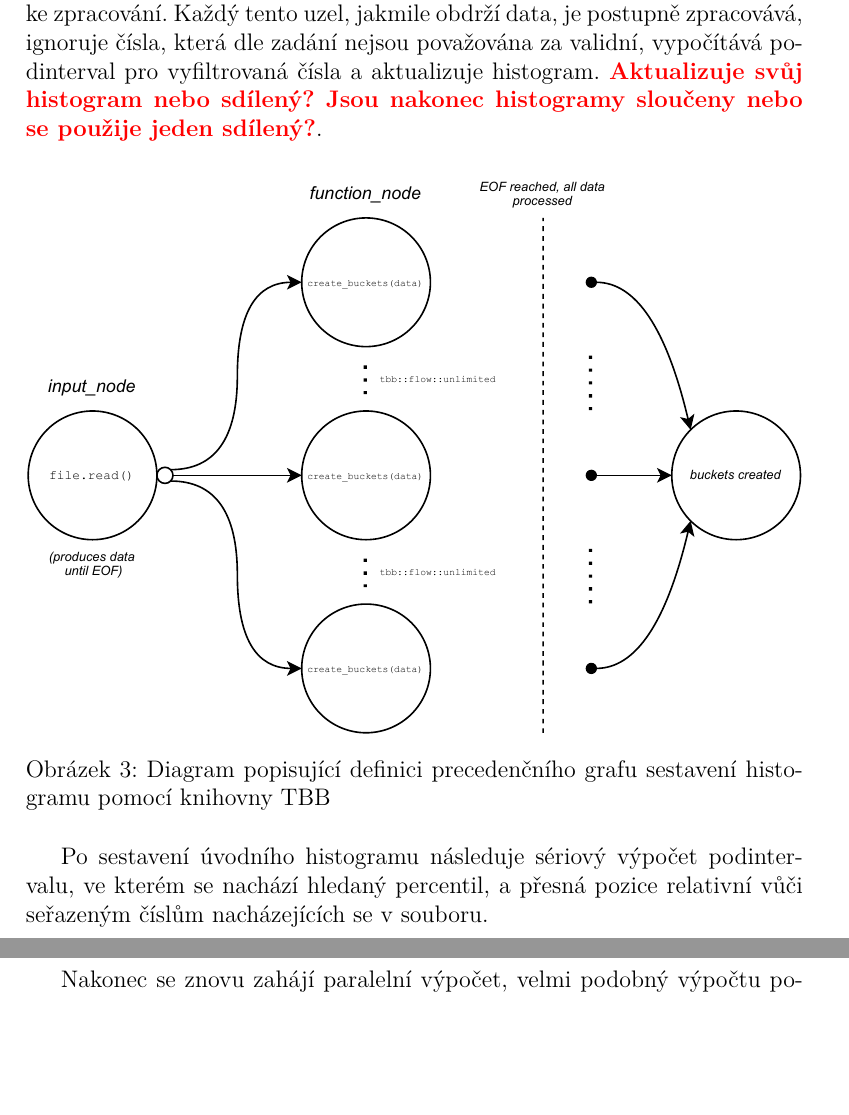
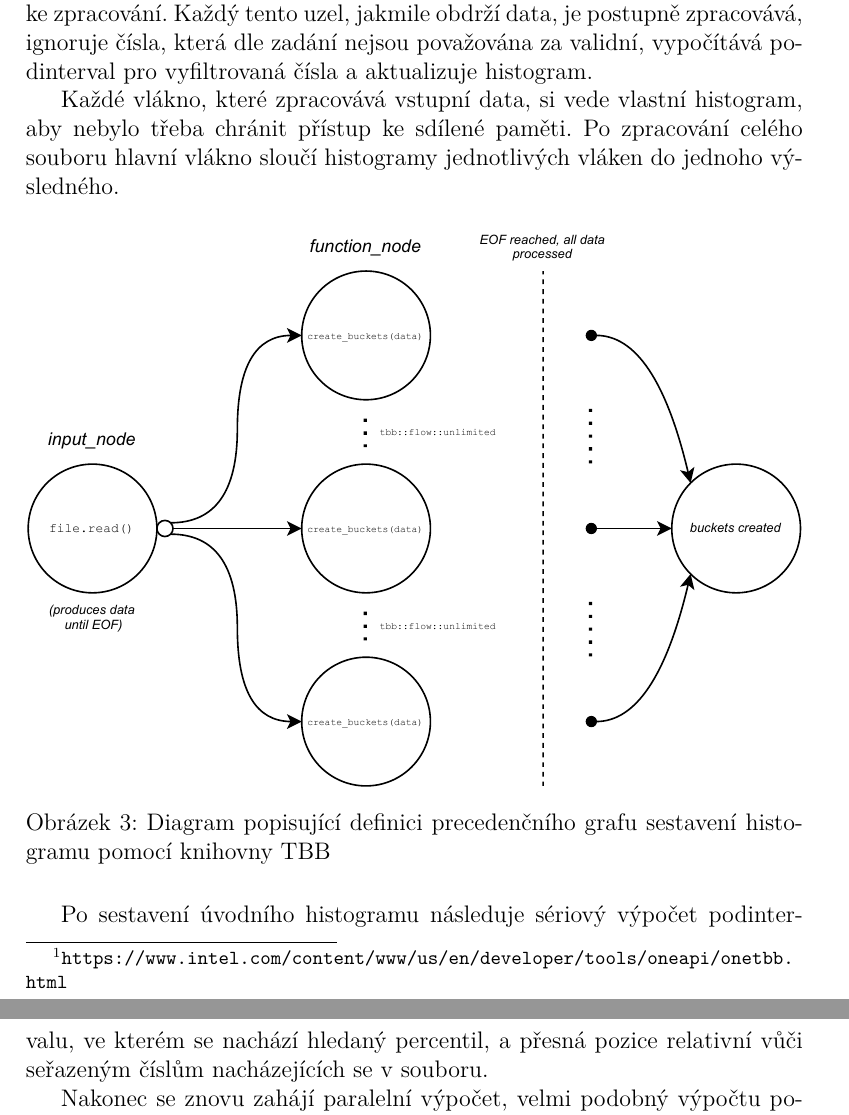
Before and after one commit to topnax/kiv-ppr, a LaTeX document (doc/doc.tex): two parts of pages 9 and 10 of 12, joined at a grey line, cut so that both start at the same text, the shorter picture padded with empty space. Compiled offline with pdfLaTeX.

Commit message:
Finished SMP description

```diff
--- a/doc/doc.tex
+++ b/doc/doc.tex
@@ -232,7 +232,10 @@ Díky výpočtu percentilu pomocí bitového posunu a následné aktualizaci his
 Tato implementace využívá konstrukce \texttt{flow\_graph} z knihovny Intel Threading Building Blocks\footnote{\url{https://www.intel.com/content/www/us/en/developer/tools/oneapi/onetbb.html}} k paralelizaci výpočtu histogramu vycházejícího z algoritmu popsaném v sekci \ref{bucketing}.
 
 První uzel grafu je typu \texttt{tbb::input\_node} a čte data ze vstupního souboru, která rovnou předává následujícím uzlům typu \texttt{tbb::function\_node} ke zpracování.
-Každý tento uzel, jakmile obdrží data, je postupně zpracovává, ignoruje čísla, která dle zadání nejsou považována za validní, vypočítává podinterval pro vyfiltrovaná čísla a aktualizuje histogram. \textcolor{red}{\textbf{Aktualizuje svůj histogram nebo sdílený? Jsou nakonec histogramy sloučeny nebo se použije jeden sdílený?}}.
+Každý tento uzel, jakmile obdrží data, je postupně zpracovává, ignoruje čísla, která dle zadání nejsou považována za validní, vypočítává podinterval pro vyfiltrovaná čísla a aktualizuje histogram.
+
+Každé vlákno, které zpracovává vstupní data, si vede vlastní histogram, aby nebylo třeba chránit přístup ke sdílené paměti.
+Po zpracování celého souboru hlavní vlákno sloučí histogramy jednotlivých vláken do jednoho výsledného.
 
 \begin{figure}[!ht]
     \centering
```
Also changed, not shown: doc/doc.tex (4 more changed lines).
